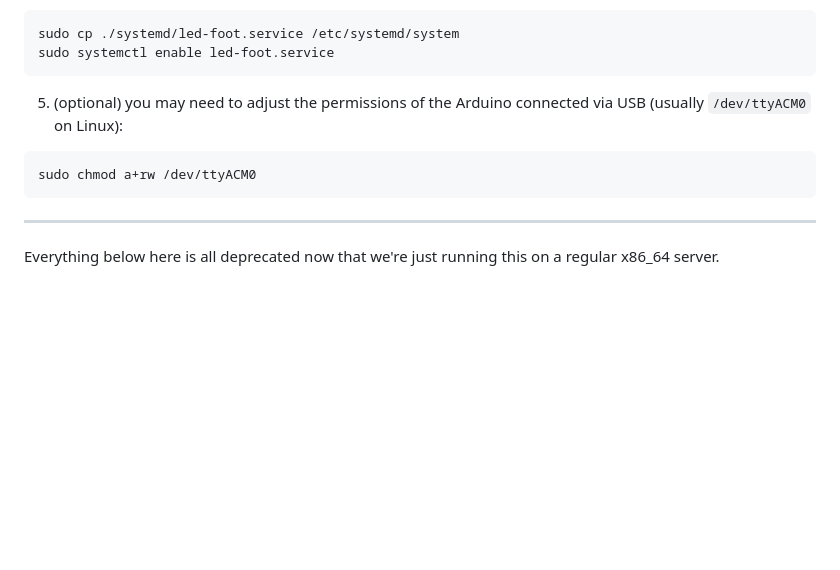
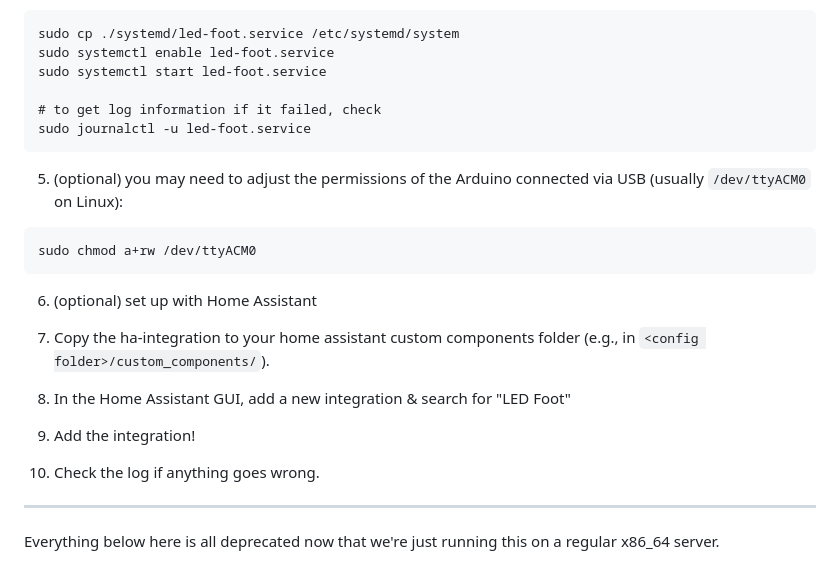
Before and after one commit to bridger-herman/led-foot, a Markdown page: README.md, the part around the change. Rendered like a GitHub page; blank space fills up the shorter version.

Commit message:
Add hass instructions

````diff
--- a/README.md
+++ b/README.md
@@ -35,6 +35,10 @@ need to adjust the `led-foot.service` file for your setup (paths are hardcoded)
 ```
 sudo cp ./systemd/led-foot.service /etc/systemd/system
 sudo systemctl enable led-foot.service
+sudo systemctl start led-foot.service
+
+# to get log information if it failed, check
+sudo journalctl -u led-foot.service
 ```
 
 5. (optional) you may need to adjust the permissions of the Arduino connected
@@ -43,6 +47,13 @@ via USB (usually `/dev/ttyACM0` on Linux):
 ```
 sudo chmod a+rw /dev/ttyACM0
 ```
+
+6. (optional) set up with Home Assistant
+
+  1.  Copy the ha-integration to your home assistant custom components folder (e.g., in `<config folder>/custom_components/`).
+  2. In the Home Assistant GUI, add a new integration & search for "LED Foot"
+  3. Add the integration!
+  4. Check the log if anything goes wrong.
 
 ---
 
````
